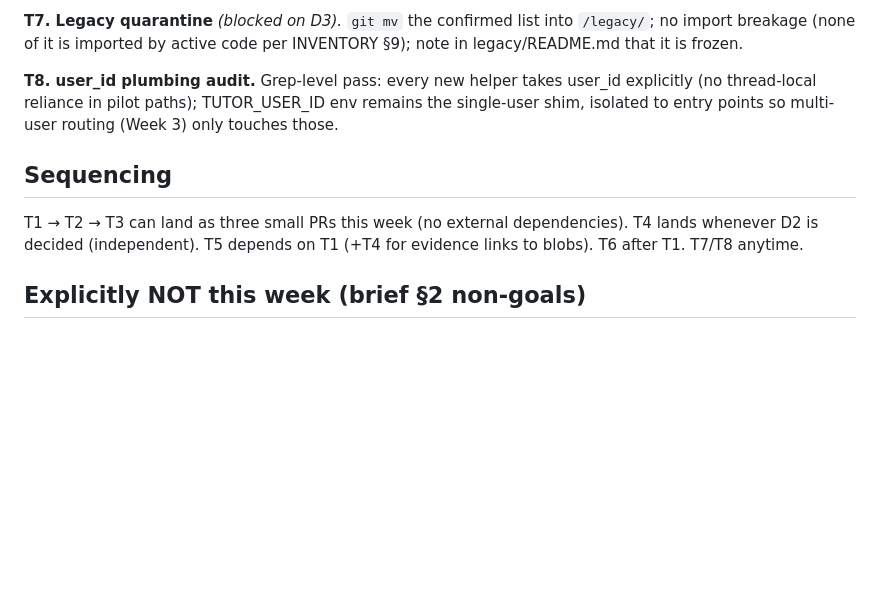
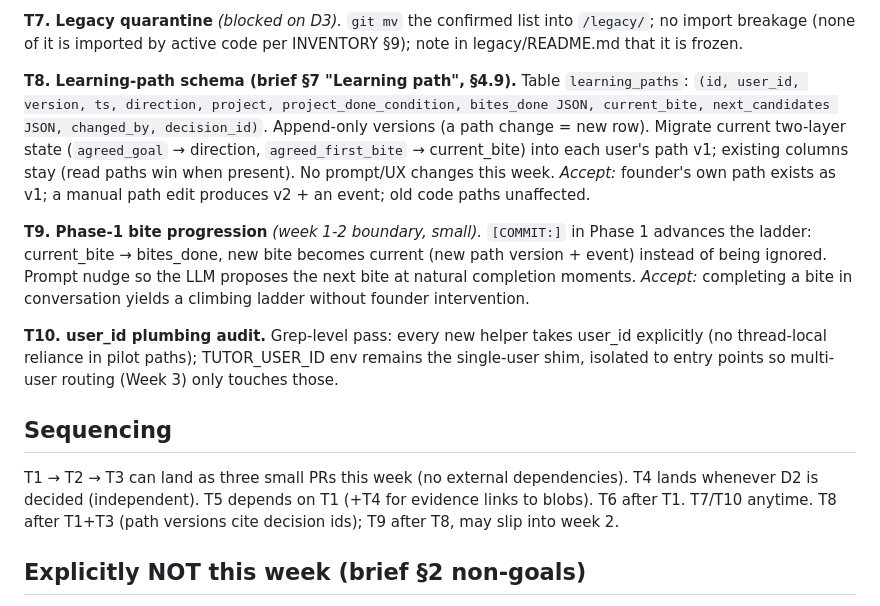
Before and after one commit to jeongmokwon/upskill-coach, a Markdown page: WEEK1_ORDER.md, the part around the change. GitHub-like rendering; blank space fills up the shorter version.

```diff
--- a/WEEK1_ORDER.md
+++ b/WEEK1_ORDER.md
@@ -110,7 +110,26 @@ without human action.
 (none of it is imported by active code per INVENTORY §9); note in
 legacy/README.md that it is frozen.
 
-**T8. user_id plumbing audit.**
+**T8. Learning-path schema (brief §7 "Learning path", §4.9).**
+Table `learning_paths`: `(id, user_id, version, ts, direction,
+project, project_done_condition, bites_done JSON, current_bite,
+next_candidates JSON, changed_by, decision_id)`. Append-only
+versions (a path change = new row). Migrate current two-layer state
+(`agreed_goal` → direction, `agreed_first_bite` → current_bite) into
+each user's path v1; existing columns stay (read paths win when
+present). No prompt/UX changes this week.
+*Accept:* founder's own path exists as v1; a manual path edit
+produces v2 + an event; old code paths unaffected.
+
+**T9. Phase-1 bite progression** *(week 1-2 boundary, small).*
+`[COMMIT:]` in Phase 1 advances the ladder: current_bite → bites_done,
+new bite becomes current (new path version + event) instead of being
+ignored. Prompt nudge so the LLM proposes the next bite at natural
+completion moments.
+*Accept:* completing a bite in conversation yields a climbing ladder
+without founder intervention.
+
+**T10. user_id plumbing audit.**
 Grep-level pass: every new helper takes user_id explicitly (no
 thread-local reliance in pilot paths); TUTOR_USER_ID env remains the
 single-user shim, isolated to entry points so multi-user routing
@@ -121,7 +140,8 @@ single-user shim, isolated to entry points so multi-user routing
 T1 → T2 → T3 can land as three small PRs this week (no external
 dependencies). T4 lands whenever D2 is decided (independent). T5
 depends on T1 (+T4 for evidence links to blobs). T6 after T1.
-T7/T8 anytime.
+T7/T10 anytime. T8 after T1+T3 (path versions cite decision ids);
+T9 after T8, may slip into week 2.
 
 ## Explicitly NOT this week (brief §2 non-goals)
 
```
Also changed, not shown: PROJECT_BRIEF.md (+20 -3 lines).
